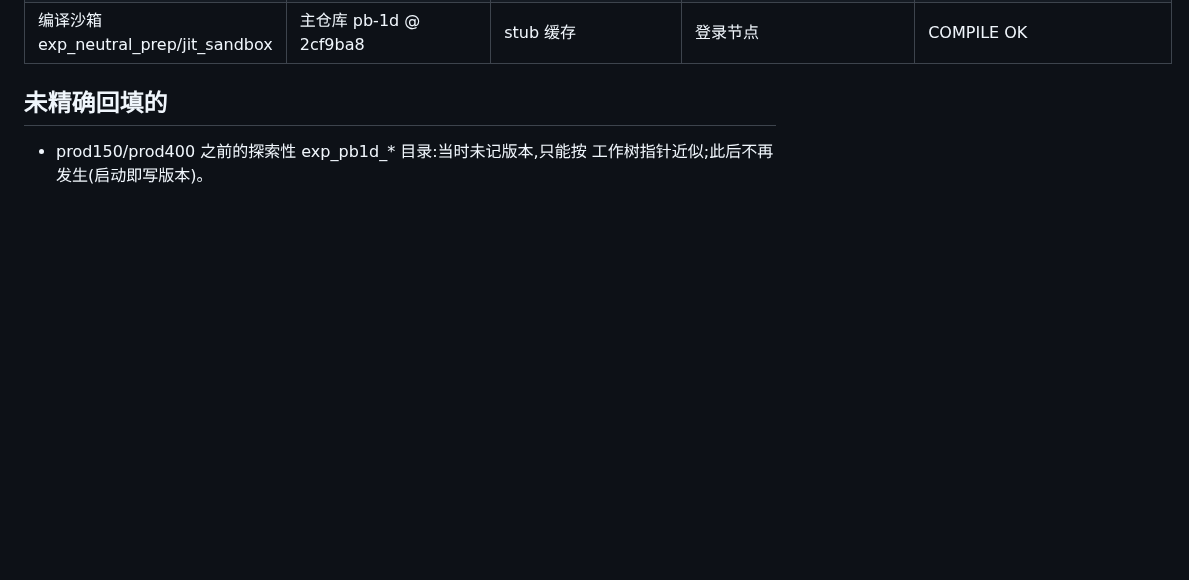
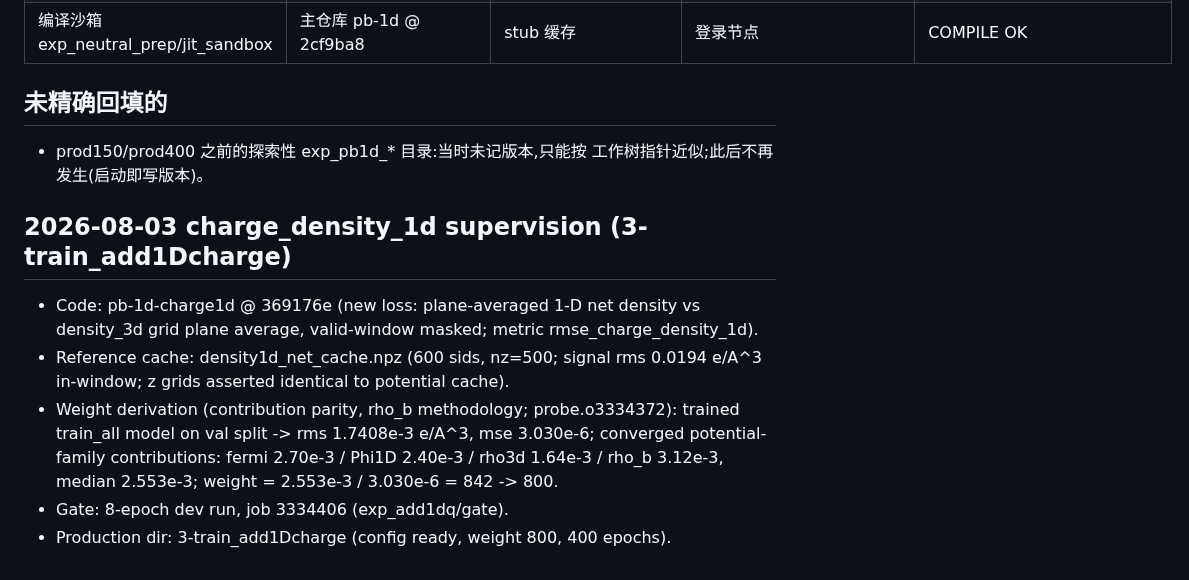
Before and after one commit to ruoywang/polar-mace-planar, a Markdown page: experiments1d/RUNS.md, the part around the change. Drawn GitHub-style; blank space fills up the shorter version.

Commit message:
RUNS: charge_density_1d experiment ledger (weight derivation + gate)

```diff
--- a/experiments1d/RUNS.md
+++ b/experiments1d/RUNS.md
@@ -37,3 +37,16 @@ commit。新实验一律登记,旧实验按已知信息回填(未知处如实标
 
 - prod150/prod400 之前的探索性 exp_pb1d_* 目录:当时未记版本,只能按
   工作树指针近似;此后不再发生(启动即写版本)。
+
+## 2026-08-03 charge_density_1d supervision (3-train_add1Dcharge)
+- Code: pb-1d-charge1d @ 369176e (new loss: plane-averaged 1-D net density
+  vs density_3d grid plane average, valid-window masked; metric rmse_charge_density_1d).
+- Reference cache: density1d_net_cache.npz (600 sids, nz=500; signal rms
+  0.0194 e/A^3 in-window; z grids asserted identical to potential cache).
+- Weight derivation (contribution parity, rho_b methodology; probe.o3334372):
+  trained train_all model on val split -> rms 1.7408e-3 e/A^3, mse 3.030e-6;
+  converged potential-family contributions: fermi 2.70e-3 / Phi1D 2.40e-3 /
+  rho3d 1.64e-3 / rho_b 3.12e-3, median 2.553e-3;
+  weight = 2.553e-3 / 3.030e-6 = 842 -> 800.
+- Gate: 8-epoch dev run, job 3334406 (exp_add1dq/gate).
+- Production dir: 3-train_add1Dcharge (config ready, weight 800, 400 epochs).
```
